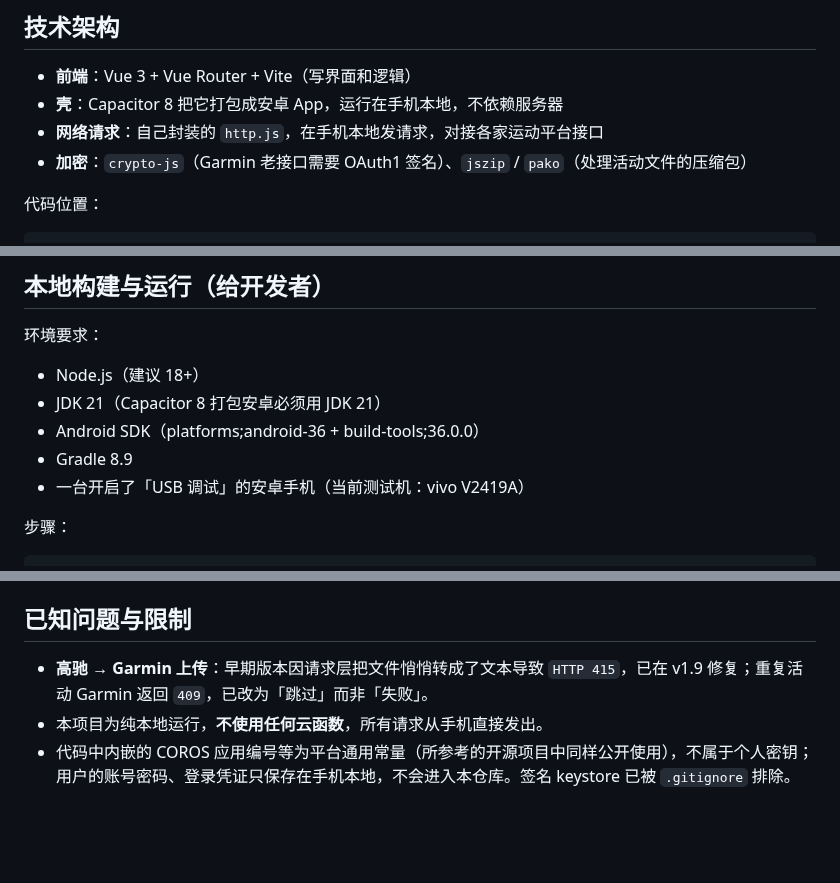
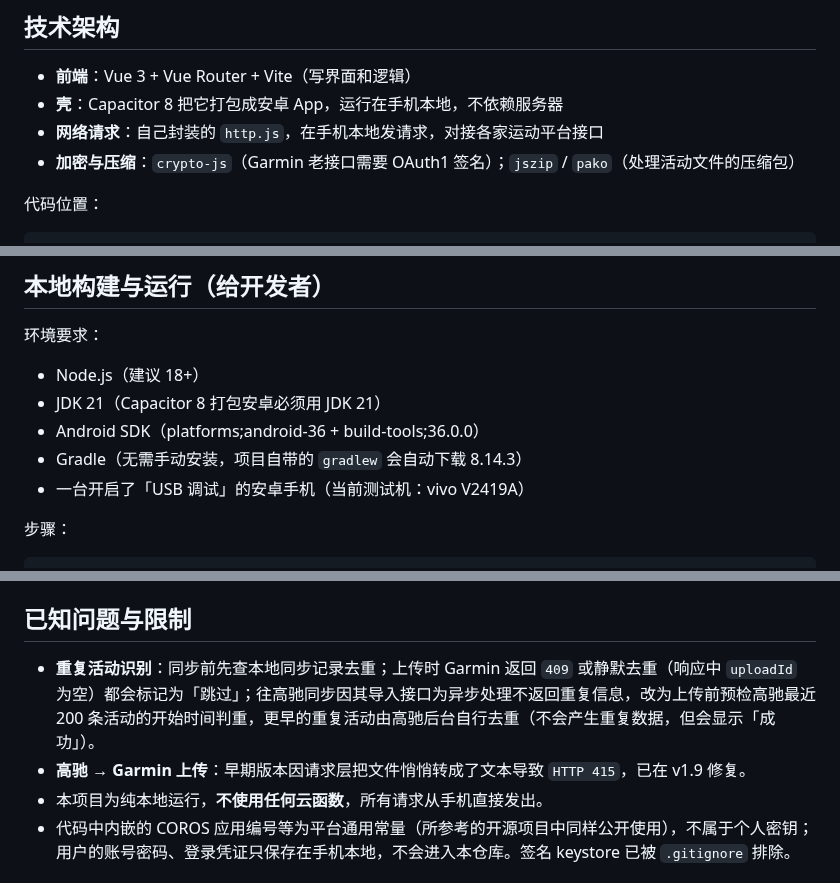
Before and after one commit to wueleven/jiajiechi-app, a Markdown page: README.md, 3 parts joined by grey strips. Rendered like a GitHub page; blank space fills up the shorter version.

Commit message:
docs: README实况核对修正(Gradle版本由8.9改为gradlew自动下载8.14.3/重复活动识别策略更新为现行三层去重/措辞微调)

```diff
--- a/README.md
+++ b/README.md
@@ -38,7 +38,7 @@
 - **前端**：Vue 3 + Vue Router + Vite（写界面和逻辑）
 - **壳**：Capacitor 8 把它打包成安卓 App，运行在手机本地，不依赖服务器
 - **网络请求**：自己封装的 `http.js`，在手机本地发请求，对接各家运动平台接口
-- **加密**：`crypto-js`（Garmin 老接口需要 OAuth1 签名）、`jszip` / `pako`（处理活动文件的压缩包）
+- **加密与压缩**：`crypto-js`（Garmin 老接口需要 OAuth1 签名）；`jszip` / `pako`（处理活动文件的压缩包）
 
 代码位置：
 
@@ -61,7 +61,7 @@ src/
 - Node.js（建议 18+）
 - JDK 21（Capacitor 8 打包安卓必须用 JDK 21）
 - Android SDK（platforms;android-36 + build-tools;36.0.0）
-- Gradle 8.9
+- Gradle（无需手动安装，项目自带的 `gradlew` 会自动下载 8.14.3）
 - 一台开启了「USB 调试」的安卓手机（当前测试机：vivo V2419A）
 
 步骤：
@@ -88,7 +88,8 @@ adb -s <设备ID> install -r app/build/outputs/apk/debug/app-debug.apk
 
 ## 已知问题与限制
 
-- **高驰 → Garmin 上传**：早期版本因请求层把文件悄悄转成了文本导致 `HTTP 415`，已在 v1.9 修复；重复活动 Garmin 返回 `409`，已改为「跳过」而非「失败」。
+- **重复活动识别**：同步前先查本地同步记录去重；上传时 Garmin 返回 `409` 或静默去重（响应中 `uploadId` 为空）都会标记为「跳过」；往高驰同步因其导入接口为异步处理不返回重复信息，改为上传前预检高驰最近 200 条活动的开始时间判重，更早的重复活动由高驰后台自行去重（不会产生重复数据，但会显示「成功」）。
+- **高驰 → Garmin 上传**：早期版本因请求层把文件悄悄转成了文本导致 `HTTP 415`，已在 v1.9 修复。
 - 本项目为纯本地运行，**不使用任何云函数**，所有请求从手机直接发出。
 - 代码中内嵌的 COROS 应用编号等为平台通用常量（所参考的开源项目中同样公开使用），不属于个人密钥；用户的账号密码、登录凭证只保存在手机本地，不会进入本仓库。签名 keystore 已被 `.gitignore` 排除。
 
```
